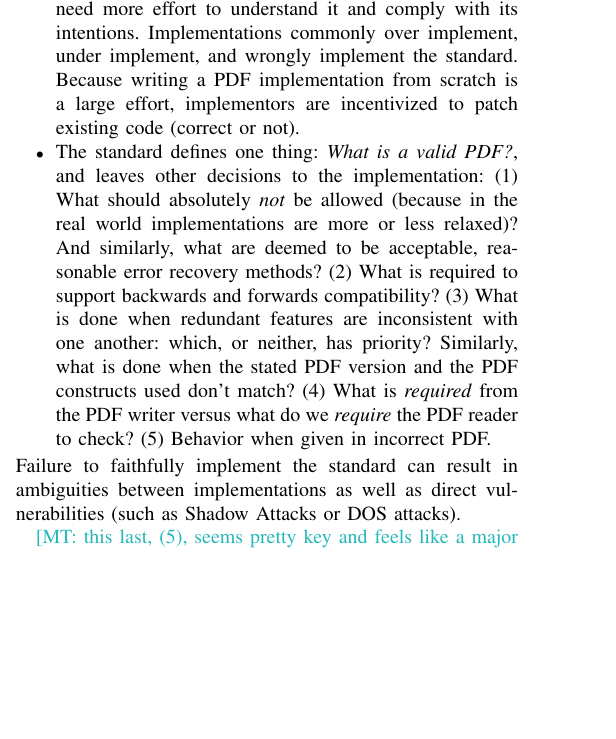
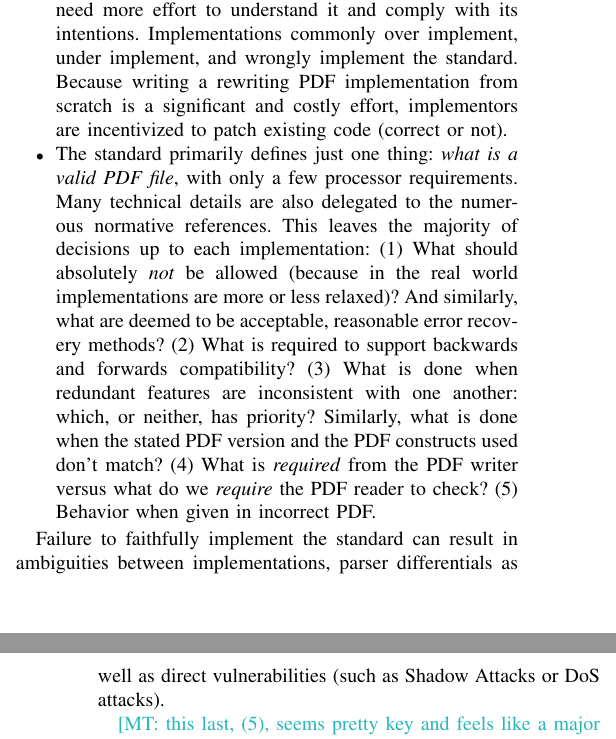
Before and after one commit to mtullsen/TrustChainPaper, a LaTeX paper (PDFTrustChain.tex, which reads pre-dom.tex): part of one column of page 7 of 15 before the commit and two parts of the columns of pages 7 and 8 of 15 after it, the two joined at a grey line, cut so that both start at the same text, the shorter picture padded with empty space. Compiled offline with pdfLaTeX; a missing font is replaced by an installed copy or a similar font; a LaTeX package or settings file that is missing is left out.

Commit message:
Updates from Overleaf

```diff
--- a/pre-dom.tex
+++ b/pre-dom.tex
@@ -40,10 +40,11 @@ Achieving the above is challenging due to many factors:
   need more effort to understand it and comply with its intentions.
   Implementations commonly over implement, under implement,
   and wrongly implement the standard.
-  Because writing a PDF implementation from scratch is a large effort,
+  Because writing a rewriting  PDF implementation from scratch is a significant and costly effort,
   implementors are incentivized to patch existing code (correct or not).
-\item The standard defines one thing: \emph{What is a valid PDF?},
-  and leaves other decisions to the implementation:
+\item The standard primarily defines just one thing: \emph{what is a valid PDF file},
+  with only a few processor requirements. Many technical details are also delegated to the numerous normative references.
+  This leaves the majority of decisions up to each implementation:
   (1) What should absolutely \emph{not} be allowed (because in the real world
     implementations are more or less relaxed)? And similarly,
     what are deemed to be acceptable, reasonable error recovery methods?
@@ -56,9 +57,10 @@ Achieving the above is challenging due to many factors:
     what do we \emph{require} the PDF reader to check?
   (5) Behavior when given in incorrect PDF.
 \end{itemize}
+
 Failure to faithfully implement the standard can result in ambiguities
-between implementations as well as direct vulnerabilities (such as
-Shadow Attacks or DOS attacks).
+between implementations, parser differentials as well as direct vulnerabilities (such as
+Shadow Attacks or DoS attacks).
 
 \mtnote{this last, (5), seems pretty key and
   feels like a major omission in the standard! If the answer is
```
Also changed, not shown: pre-dom.tex (17 more changed lines).
